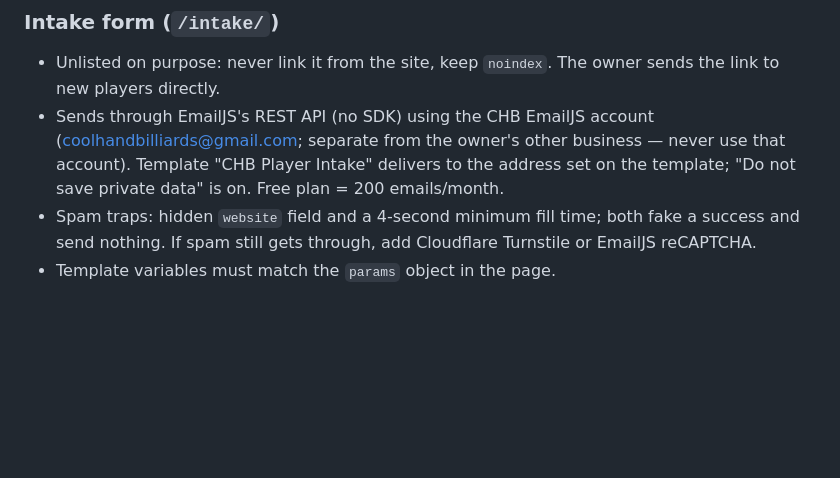
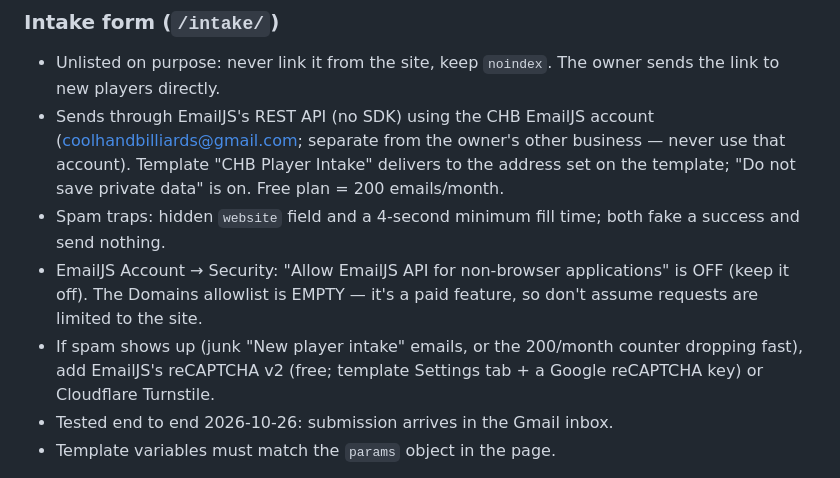
Before and after one commit to Trace7768/coolhandbilliards, a Markdown page: CLAUDE.md, the part around the change. GitHub-like rendering; blank space fills up the shorter version.

Commit message:
CLAUDE.md: record EmailJS security setup and spam fallback

```diff
--- a/CLAUDE.md
+++ b/CLAUDE.md
@@ -129,8 +129,14 @@ Anything committed — including deleted files in history — is visible on GitH
   address set on the template; "Do not save private data" is on.
   Free plan = 200 emails/month.
 - Spam traps: hidden `website` field and a 4-second minimum fill time; both
-  fake a success and send nothing. If spam still gets through, add Cloudflare
-  Turnstile or EmailJS reCAPTCHA.
+  fake a success and send nothing.
+- EmailJS Account → Security: "Allow EmailJS API for non-browser
+  applications" is OFF (keep it off). The Domains allowlist is EMPTY — it's a
+  paid feature, so don't assume requests are limited to the site.
+- If spam shows up (junk "New player intake" emails, or the 200/month counter
+  dropping fast), add EmailJS's reCAPTCHA v2 (free; template Settings tab +
+  a Google reCAPTCHA key) or Cloudflare Turnstile.
+- Tested end to end 2026-10-26: submission arrives in the Gmail inbox.
 - Template variables must match the `params` object in the page.
 
 Preview locally with `python -m http.server 8787` from the repo root (on
```
